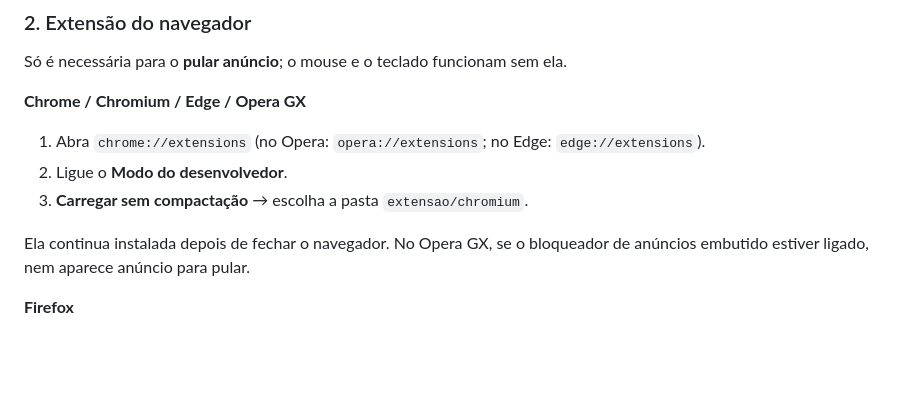
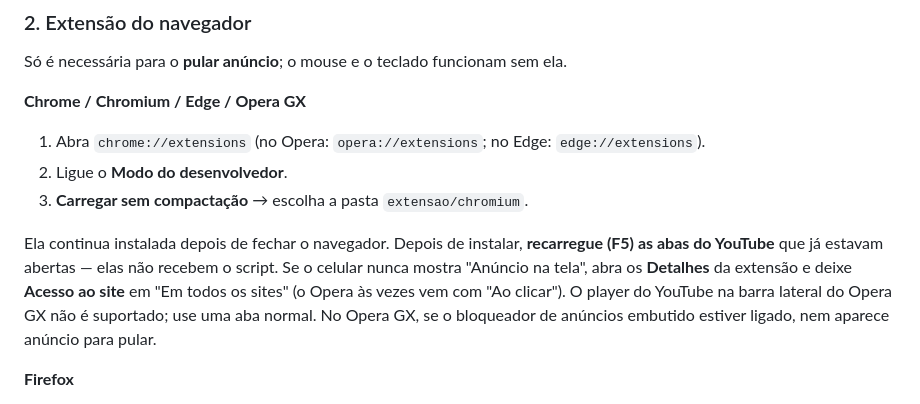
Before and after one commit to GustavoHenriqueRocha/pula-anuncio, a Markdown page: README.md, the part around the change. Drawn GitHub-style; blank space fills up the shorter version.

Commit message:
README: dicas do Opera (F5 nas abas, acesso ao site, barra lateral)
Co-Authored-By: Claude Opus 5.5 <noreply@anthropic.com>

```diff
--- a/README.md
+++ b/README.md
@@ -95,7 +95,10 @@ Só é necessária para o **pular anúncio**; o mouse e o teclado funcionam sem
 2. Ligue o **Modo do desenvolvedor**.
 3. **Carregar sem compactação** → escolha a pasta `extensao/chromium`.
 
-Ela continua instalada depois de fechar o navegador. No Opera GX, se o bloqueador de anúncios
+Ela continua instalada depois de fechar o navegador. Depois de instalar, **recarregue (F5) as abas do YouTube** que já
+estavam abertas — elas não recebem o script. Se o celular nunca mostra "Anúncio na tela", abra os
+**Detalhes** da extensão e deixe **Acesso ao site** em "Em todos os sites" (o Opera às vezes vem com
+"Ao clicar"). O player do YouTube na barra lateral do Opera GX não é suportado; use uma aba normal. No Opera GX, se o bloqueador de anúncios
 embutido estiver ligado, nem aparece anúncio para pular.
 
 **Firefox**
```
